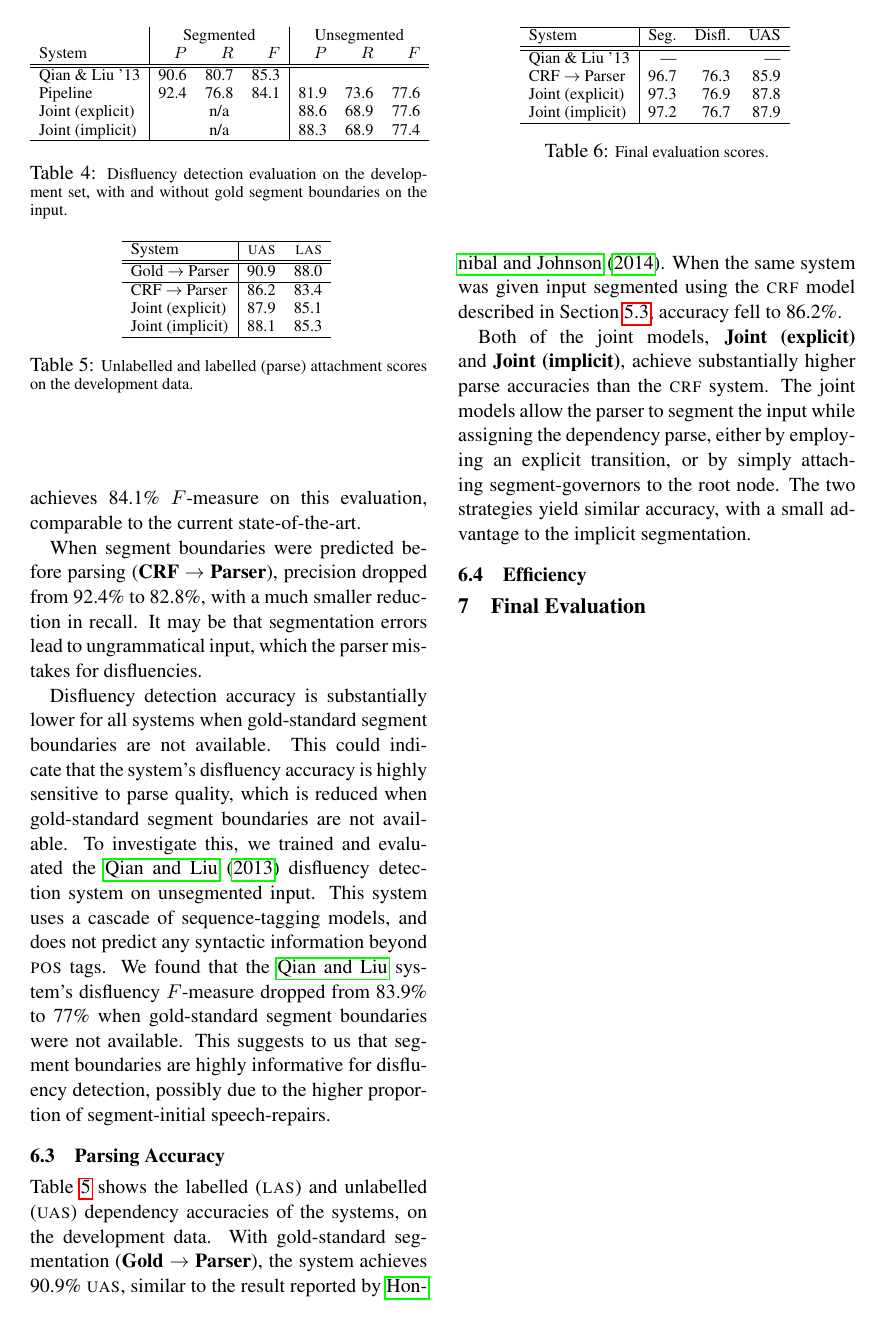
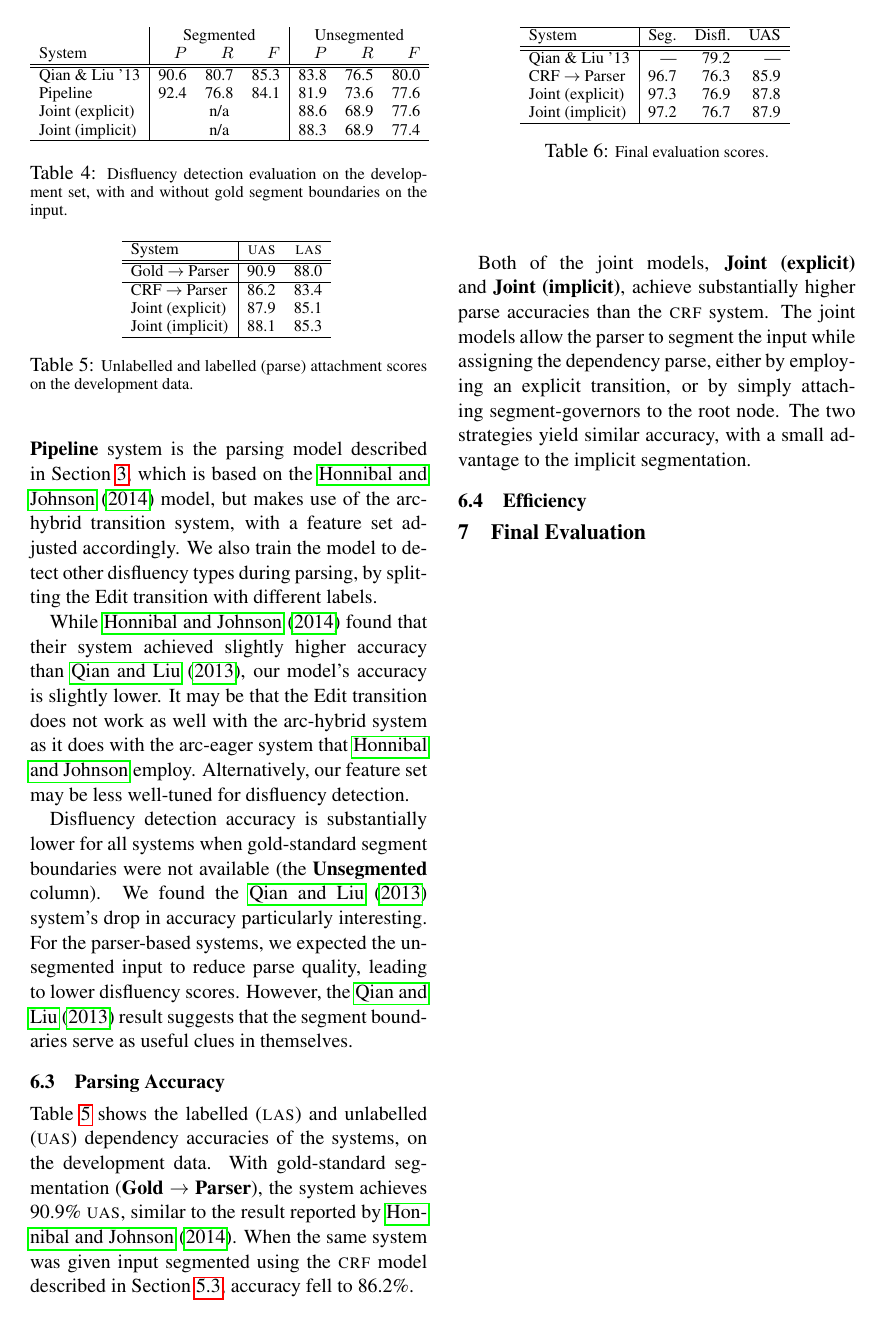
Before and after one commit to syllog1sm/latex, a LaTeX paper (papers/joint_segment/main.tex): page 7 of 10. Compiled offline with pdfLaTeX.

Commit message:
* Add test figures

```diff
--- a/papers/joint_segment/main.tex
+++ b/papers/joint_segment/main.tex
@@ -784,8 +786,8 @@ over the \textsc{crf}.
         & \multicolumn{3}{c|}{Segmented}  & \multicolumn{3}{c}{Unsegmented} \\
         System & $P$ & $R$ & $F$ & $P$ & $R$ & $F$ \\
         \hline \hline
-        Qian \& Liu '13         & 90.6 & 80.7 & 85.3 &      &      &     \\
-        Pipeline                & 92.4 & 76.8  & 84.1 & 81.9 & 73.6 & 77.6 \\
+        Qian \& Liu '13         & 90.6 & 80.7  & 85.3  & 83.8 & 76.5 & 80.0 \\
+        Pipeline                & 92.4 & 76.8  & 84.1  & 81.9 & 73.6 & 77.6 \\
         Joint (explicit)        & \multicolumn{3}{c|}{n/a} & 88.6 & 68.9 & 77.6 \\
         Joint (implicit)        & \multicolumn{3}{c|}{n/a} & 88.3 & 68.9 & 77.4 \\
         \hline
@@ -798,28 +800,26 @@ over the \textsc{crf}.
 
 Table \ref{tab:dfl} shows the accuracy of the systems at detecting speech-repair
 disfluencies.  We first follow previous work in evaluating our model given
-gold-standard segment boundaries.  The system achieves 84.1\% $F$-measure
-on this evaluation, comparable to the current state-of-the-art.
+gold-standard segment boundaries (\textbf{Segmented}).  The \textbf{Pipeline}
+system is the parsing model described in Section \ref{sec:model}, which is based
+on the \citet{honnibal:14} model, but makes use of the arc-hybrid transition
+system, with a feature set adjusted accordingly. We also train the model to
+detect other disfluency types during parsing, by splitting the Edit
+transition with different labels.
 
-When segment boundaries were predicted before parsing
-(\textbf{CRF $\rightarrow$ Parser}), precision dropped from 92.4\% to 82.8\%,
-with a much smaller reduction in recall.
-It may be that segmentation errors lead to ungrammatical input, which the parser
-mistakes for disfluencies.
+While \citet{honnibal:14} found that their system achieved slightly higher
+accuracy than \citet{qian:13}, our model's accuracy is slightly lower.  It
+may be that the Edit transition does not work as well with the arc-hybrid
+system as it does with the arc-eager system that \citeauthor{honnibal:14} employ.
+Alternatively, our feature set may be less well-tuned for disfluency detection.
 
 Disfluency detection accuracy is substantially lower for all systems when
-gold-standard segment boundaries are not available.  This could indicate that
-the system's disfluency accuracy is highly sensitive to parse quality, which
-is reduced when gold-standard segment boundaries are not available.
-To investigate this, we trained and evaluated the \citet{qian:13} disfluency
-detection system on unsegmented input.  This system uses a cascade of
-sequence-tagging models, and does not predict any syntactic information beyond
-\textsc{pos} tags.
-We found that the \citeauthor{qian:13} system's disfluency $F$-measure dropped
-from 83.9\% to 77\% when gold-standard segment boundaries were not available.
-This suggests to us that segment boundaries are highly informative
-for disfluency detection, possibly due to the higher proportion of segment-initial
-speech-repairs.
+gold-standard segment boundaries were not available (the \textbf{Unsegmented}
+column).  We found the \citet{qian:13} system's drop in accuracy particularly
+interesting.  For the parser-based systems, we expected the unsegmented input
+to reduce parse quality, leading to lower disfluency scores.  However, the
+\citet{qian:13} result suggests that the segment boundaries serve as useful clues
+in themselves.
 
 
 %We first compare our model to previous disfluency detection systems on the
@@ -913,7 +913,7 @@ accuracy, with a small advantage to the implicit segmentation.
         \hline
         System & Seg. & Disfl. & UAS \\
         \hline \hline
-        Qian \& Liu '13          & ---  &      & --- \\
+        Qian \& Liu '13          & ---  & 79.2 & --- \\
         CRF $\rightarrow$ Parser & 96.7 & 76.3 & 85.9 \\
         Joint (explicit)         & 97.3 & 76.9 & 87.8 \\
         Joint (implicit)         & 97.2 & 76.7 & 87.9 \\
```
Also changed, not shown: papers/joint_segment/main.tex (10 more changed lines).
